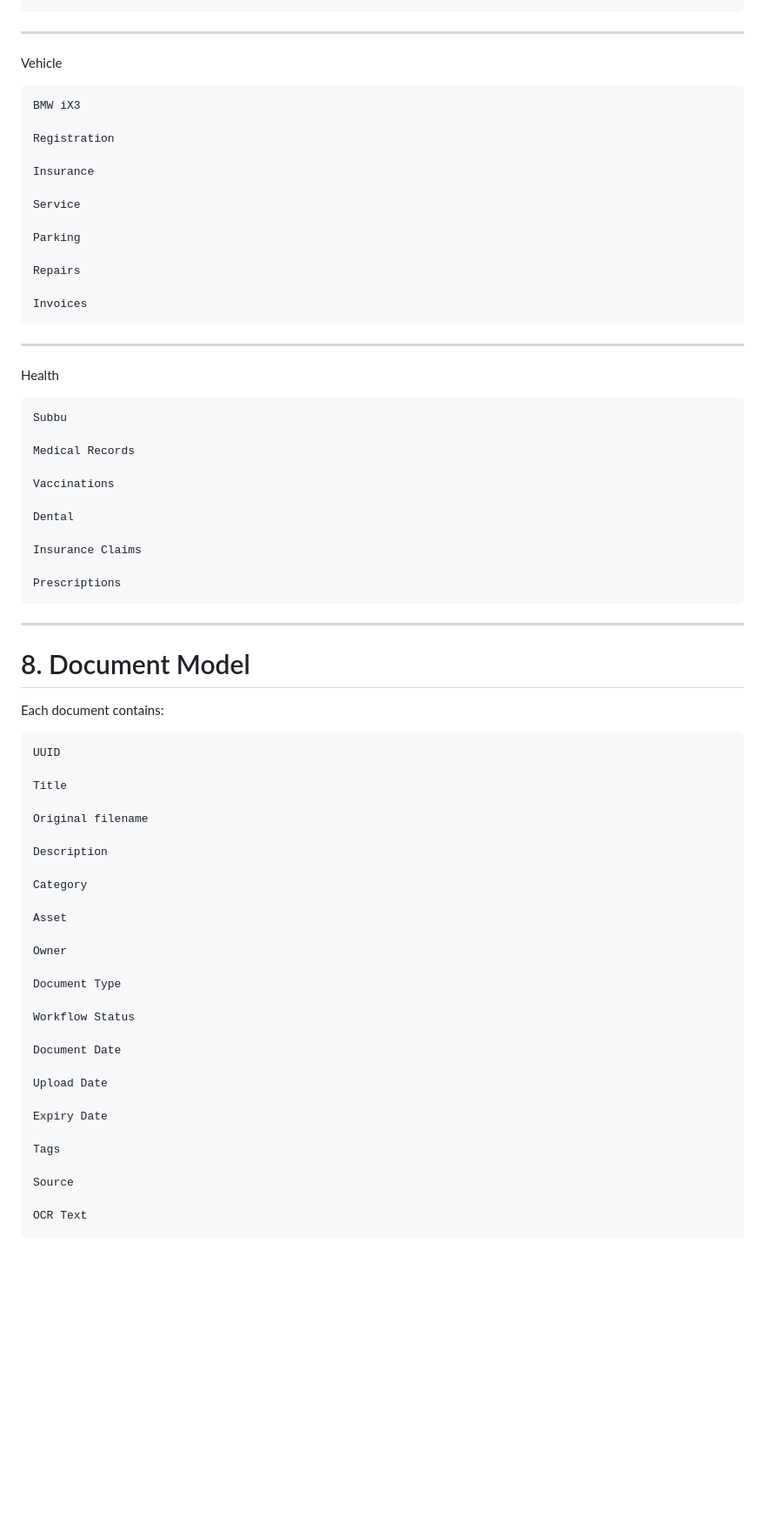
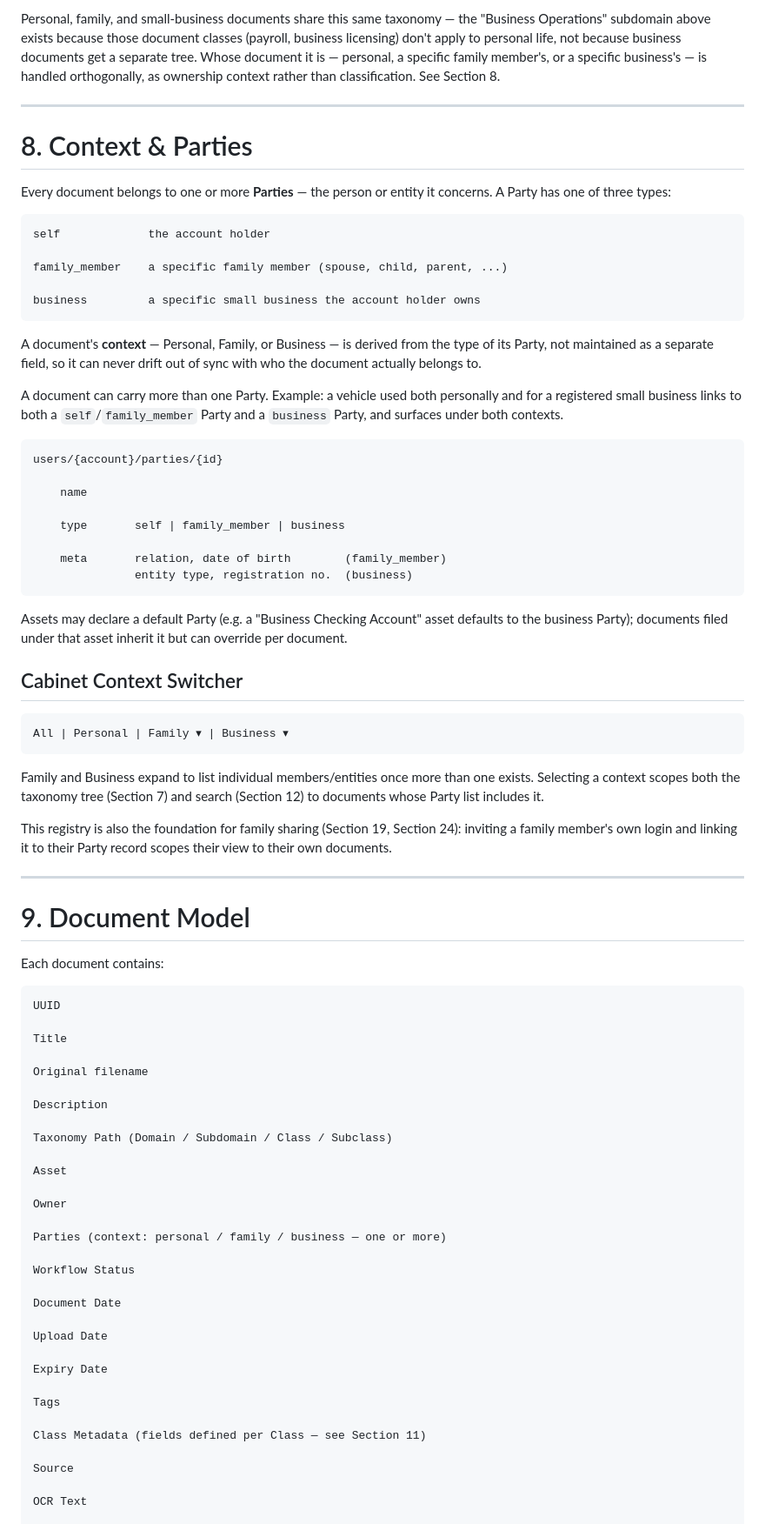
Before and after one commit to vsrveera/myletterbox, a Markdown page: ProductRequirementsDocument.md, the part around one of its changes. Shown at 87% size. GitHub-like rendering; blank space fills up the shorter version.

````diff
--- a/ProductRequirementsDocument.md
+++ b/ProductRequirementsDocument.md
@@ -274,46 +336,51 @@ Property
 ```
+
+Personal, family, and small-business documents share this same taxonomy — the "Business Operations" subdomain above exists because those document classes (payroll, business licensing) don't apply to personal life, not because business documents get a separate tree. Whose document it is — personal, a specific family member's, or a specific business's — is handled orthogonally, as ownership context rather than classification. See Section 8.
 
 ---
 
-Vehicle
+# 8. Context & Parties
+
+Every document belongs to one or more **Parties** — the person or entity it concerns. A Party has one of three types:
 
 ```
-BMW iX3
+self             the account holder
 
-Registration
+family_member    a specific family member (spouse, child, parent, ...)
 
-Insurance
+business         a specific small business the account holder owns
+```
 
-Service
+A document's **context** — Personal, Family, or Business — is derived from the type of its Party, not maintained as a separate field, so it can never drift out of sync with who the document actually belongs to.
 
-Parking
+A document can carry more than one Party. Example: a vehicle used both personally and for a registered small business links to both a `self`/`family_member` Party and a `business` Party, and surfaces under both contexts.
 
-Repairs
+```
+users/{account}/parties/{id}
 
-Invoices
+    name
+
+    type       self | family_member | business
+
+    meta       relation, date of birth        (family_member)
+               entity type, registration no.  (business)
 ```
+
+Assets may declare a default Party (e.g. a "Business Checking Account" asset defaults to the business Party); documents filed under that asset inherit it but can override per document.
+
+## Cabinet Context Switcher
+
+```
+All | Personal | Family ▾ | Business ▾
+```
+
+Family and Business expand to list individual members/entities once more than one exists. Selecting a context scopes both the taxonomy tree (Section 7) and search (Section 12) to documents whose Party list includes it.
+
+This registry is also the foundation for family sharing (Section 19, Section 24): inviting a family member's own login and linking it to their Party record scopes their view to their own documents.
 
 ---
 
-Health
-
-```
-Subbu
-
-Medical Records
-
-Vaccinations
-
-Dental
-
-Insurance Claims
-
-Prescriptions
-```
-
----
-
-# 8. Document Model
+# 9. Document Model
 
 Each document contains:
 
@@ -326,13 +393,13 @@ Original filename
 
 Description
 
-Category
+Taxonomy Path (Domain / Subdomain / Class / Subclass)
 
 Asset
 
 Owner
 
-Document Type
+Parties (context: personal / family / business — one or more)
 
 Workflow Status
 
@@ -343,6 +410,8 @@ Upload Date
 Expiry Date
 
 Tags
+
+Class Metadata (fields defined per Class — see Section 11)
 
 Source
 
````
Also changed, not shown: other parts of ProductRequirementsDocument.md (+192 -85 lines).
